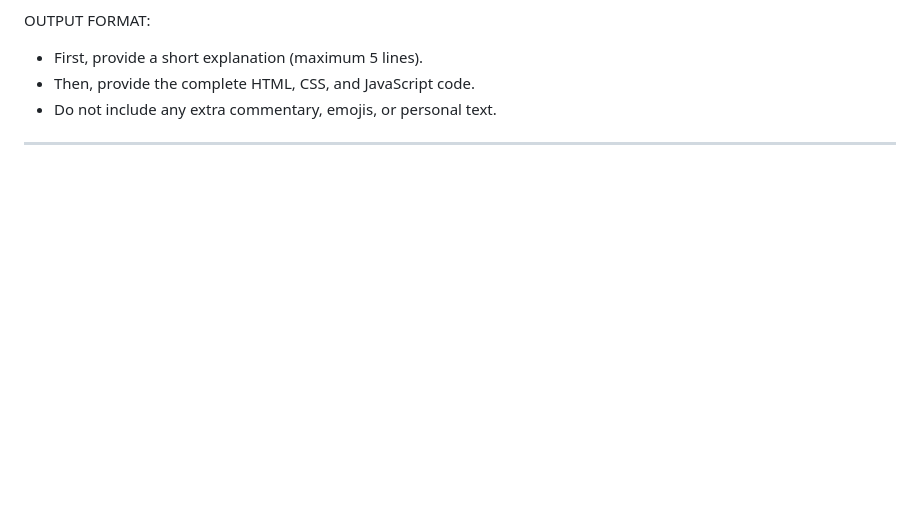
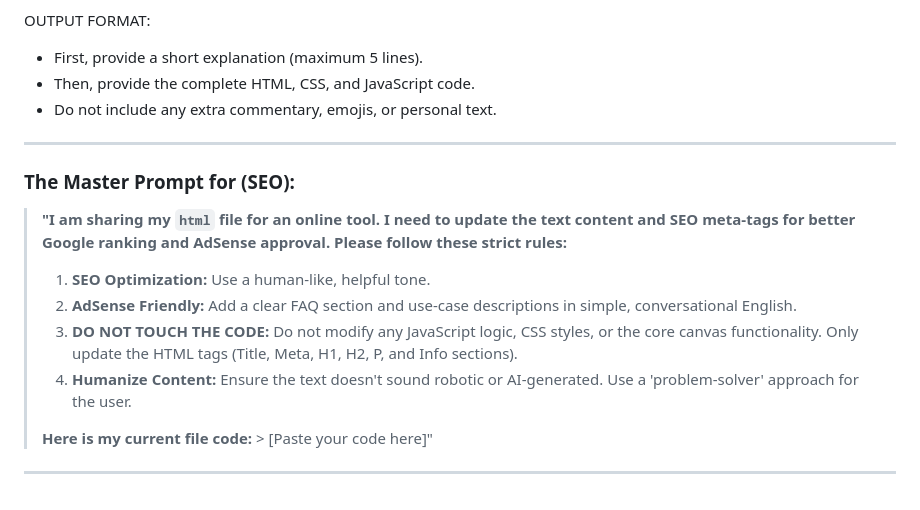
Before and after one commit to oathanrex/md-files, a Markdown page: Code-Review-Prompt.md, the part around the change. Drawn GitHub-style; blank space fills up the shorter version.

```diff
--- a/Code-Review-Prompt.md
+++ b/Code-Review-Prompt.md
@@ -107,3 +107,17 @@ OUTPUT FORMAT:
 - Then, provide the complete HTML, CSS, and JavaScript code.
 - Do not include any extra commentary, emojis, or personal text.
 ---
+
+
+### The Master Prompt for (SEO):
+
+> **"I am sharing my `html` file for an online tool. I need to update the text content and SEO meta-tags for better Google ranking and AdSense approval. Please follow these strict rules:**
+> 1. **SEO Optimization:** Use a human-like, helpful tone.
+> 2. **AdSense Friendly:** Add a clear FAQ section and use-case descriptions in simple, conversational English.
+> 3. **DO NOT TOUCH THE CODE:** Do not modify any JavaScript logic, CSS styles, or the core canvas functionality. Only update the HTML tags (Title, Meta, H1, H2, P, and Info sections).
+> 4. **Humanize Content:** Ensure the text doesn't sound robotic or AI-generated. Use a 'problem-solver' approach for the user.
+>
+>
+> **Here is my current file code:** > [Paste your code here]"
+
+---
```
